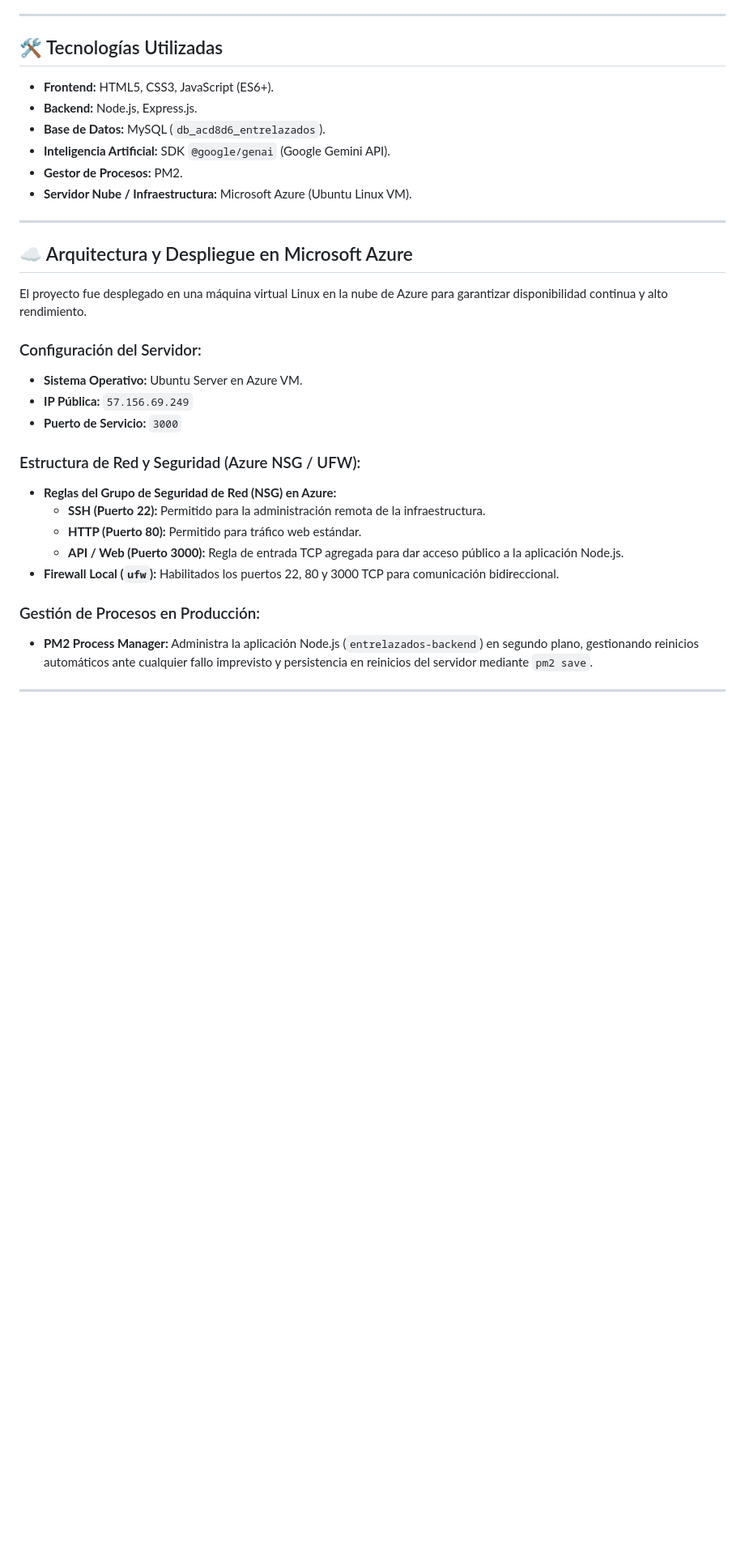
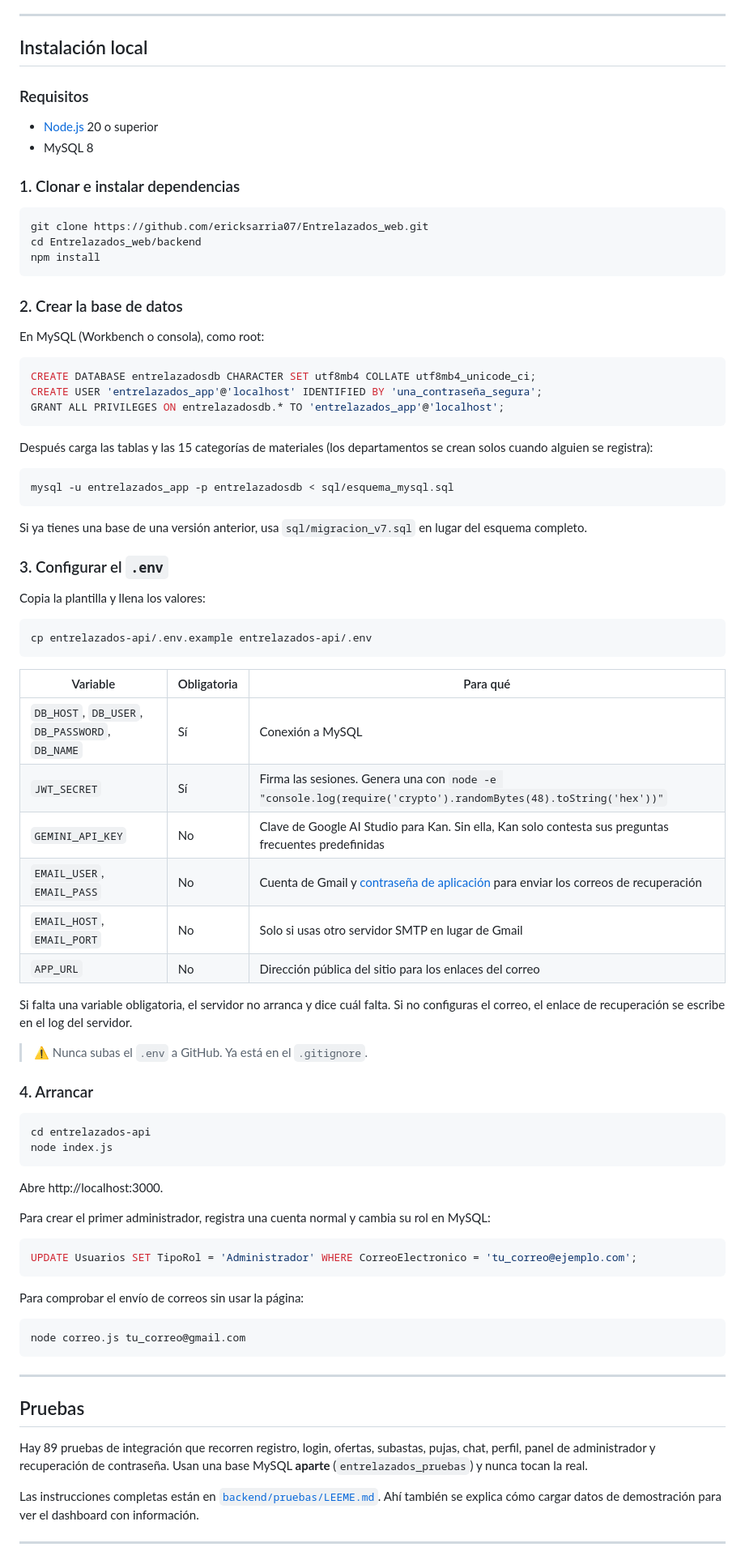
Before and after one commit to ericksarria07/Entrelazados_web, a Markdown page: README.md, the part around one of its changes. Shown at 81% size. Rendered like a GitHub page; blank space fills up the shorter version.

````diff
--- a/README.md
+++ b/README.md
@@ -38,35 +78,87 @@
 
 ---
 
-## 🛠️ Tecnologías Utilizadas
+## Instalación local
 
-* **Frontend:** HTML5, CSS3, JavaScript (ES6+).
-* **Backend:** Node.js, Express.js.
-* **Base de Datos:** MySQL (`db_acd8d6_entrelazados`).
-* **Inteligencia Artificial:** SDK `@google/genai` (Google Gemini API).
-* **Gestor de Procesos:** PM2.
-* **Servidor Nube / Infraestructura:** Microsoft Azure (Ubuntu Linux VM).
+### Requisitos
+- [Node.js](https://nodejs.org) 20 o superior
+- MySQL 8
+
+### 1. Clonar e instalar dependencias
+
+```bash
+git clone https://github.com/ericksarria07/Entrelazados_web.git
+cd Entrelazados_web/backend
+npm install
+```
+
+### 2. Crear la base de datos
+
+En MySQL (Workbench o consola), como root:
+
+```sql
+CREATE DATABASE entrelazadosdb CHARACTER SET utf8mb4 COLLATE utf8mb4_unicode_ci;
+CREATE USER 'entrelazados_app'@'localhost' IDENTIFIED BY 'una_contraseña_segura';
+GRANT ALL PRIVILEGES ON entrelazadosdb.* TO 'entrelazados_app'@'localhost';
+```
+
+Después carga las tablas y las 15 categorías de materiales (los departamentos se crean solos cuando alguien se registra):
+
+```bash
+mysql -u entrelazados_app -p entrelazadosdb < sql/esquema_mysql.sql
+```
+
+Si ya tienes una base de una versión anterior, usa `sql/migracion_v7.sql` en lugar del esquema completo.
+
+### 3. Configurar el `.env`
+
+Copia la plantilla y llena los valores:
+
+```bash
+cp entrelazados-api/.env.example entrelazados-api/.env
+```
+
+| Variable | Obligatoria | Para qué |
+|---|---|---|
+| `DB_HOST`, `DB_USER`, `DB_PASSWORD`, `DB_NAME` | Sí | Conexión a MySQL |
+| `JWT_SECRET` | Sí | Firma las sesiones. Genera una con `node -e "console.log(require('crypto').randomBytes(48).toString('hex'))"` |
+| `GEMINI_API_KEY` | No | Clave de Google AI Studio para Kan. Sin ella, Kan solo contesta sus preguntas frecuentes predefinidas |
+| `EMAIL_USER`, `EMAIL_PASS` | No | Cuenta de Gmail y [contraseña de aplicación](https://myaccount.google.com/apppasswords) para enviar los correos de recuperación |
+| `EMAIL_HOST`, `EMAIL_PORT` | No | Solo si usas otro servidor SMTP en lugar de Gmail |
+| `APP_URL` | No | Dirección pública del sitio para los enlaces del correo |
+
+Si falta una variable obligatoria, el servidor no arranca y dice cuál falta. Si no configuras el correo, el enlace de recuperación se escribe en el log del servidor.
+
+> ⚠️ Nunca subas el `.env` a GitHub. Ya está en el `.gitignore`.
+
+### 4. Arrancar
+
+```bash
+cd entrelazados-api
+node index.js
+```
+
+Abre http://localhost:3000.
+
+Para crear el primer administrador, registra una cuenta normal y cambia su rol en MySQL:
+
+```sql
+UPDATE Usuarios SET TipoRol = 'Administrador' WHERE CorreoElectronico = 'tu_correo@ejemplo.com';
+```
+
+Para comprobar el envío de correos sin usar la página:
+
+```bash
+node correo.js tu_correo@gmail.com
+```
 
 ---
 
-## ☁️ Arquitectura y Despliegue en Microsoft Azure
+## Pruebas
 
-El proyecto fue desplegado en una máquina virtual Linux en la nube de Azure para garantizar disponibilidad continua y alto rendimiento.
+Hay 89 pruebas de integración que recorren registro, login, ofertas, subastas, pujas, chat, perfil, panel de administrador y recuperación de contraseña. Usan una base MySQL **aparte** (`entrelazados_pruebas`) y nunca tocan la real.
 
-### Configuración del Servidor:
-* **Sistema Operativo:** Ubuntu Server en Azure VM.
-* **IP Pública:** `57.156.69.249`
-* **Puerto de Servicio:** `3000`
-
-### Estructura de Red y Seguridad (Azure NSG / UFW):
-* **Reglas del Grupo de Seguridad de Red (NSG) en Azure:**
-  * **SSH (Puerto 22):** Permitido para la administración remota de la infraestructura.
-  * **HTTP (Puerto 80):** Permitido para tráfico web estándar.
-  * **API / Web (Puerto 3000):** Regla de entrada TCP agregada para dar acceso público a la aplicación Node.js.
-* **Firewall Local (`ufw`):** Habilitados los puertos 22, 80 y 3000 TCP para comunicación bidireccional.
-
-### Gestión de Procesos en Producción:
-* **PM2 Process Manager:** Administra la aplicación Node.js (`entrelazados-backend`) en segundo plano, gestionando reinicios automáticos ante cualquier fallo imprevisto y persistencia en reinicios del servidor mediante `pm2 save`.
+Las instrucciones completas están en [`backend/pruebas/LEEME.md`](backend/pruebas/LEEME.md). Ahí también se explica cómo cargar datos de demostración para ver el dashboard con información.
 
 ---
 
````
Also changed, not shown: other parts of README.md (+120 -74 lines).
